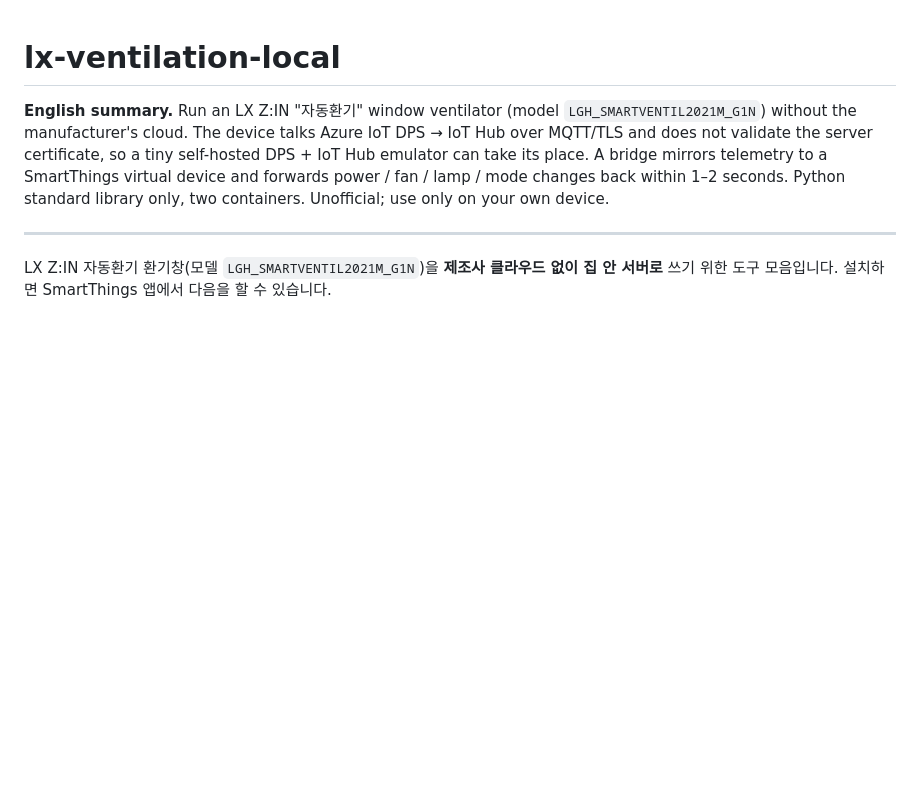
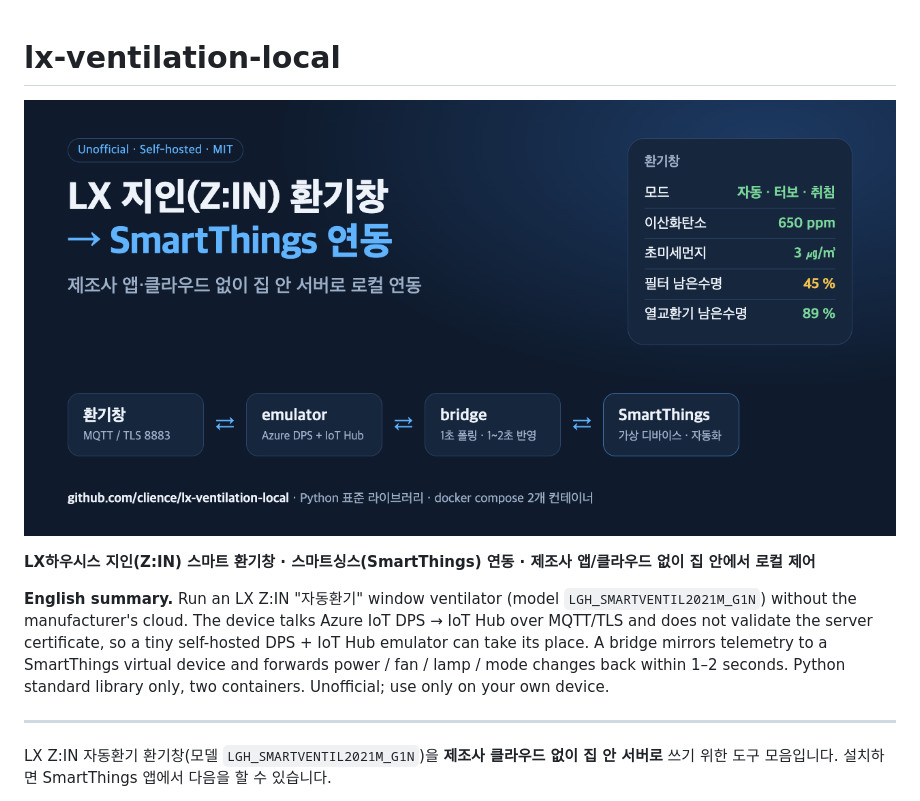
Before and after one commit to clience/lx-ventilation-local, a Markdown page: README.md, the part around the change. Drawn GitHub-style; pictures changed too: docs/images/banner.png (added); blank space fills up the shorter version.

Commit message:
docs: add banner and Korean search keywords to README
Co-Authored-By: Claude Opus 5.5 <noreply@anthropic.com>

```diff
--- a/README.md
+++ b/README.md
@@ -1,4 +1,8 @@
 # lx-ventilation-local
+
+![LX 지인(Z:IN) 자동환기 환기창 스마트싱스 로컬 연동](docs/images/banner.png)
+
+**LX하우시스 지인(Z:IN) 스마트 환기창 · 스마트싱스(SmartThings) 연동 · 제조사 앱/클라우드 없이 집 안에서 로컬 제어**
 
 **English summary.** Run an LX Z:IN "자동환기" window ventilator (model `LGH_SMARTVENTIL2021M_G1N`) without the
 manufacturer's cloud. The device talks Azure IoT DPS → IoT Hub over MQTT/TLS and does not validate the server
```
